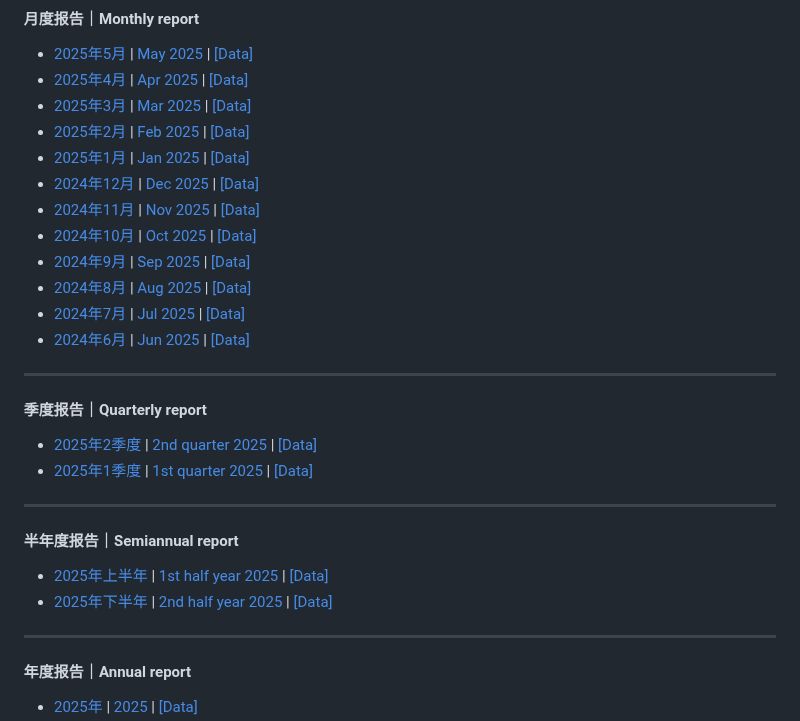
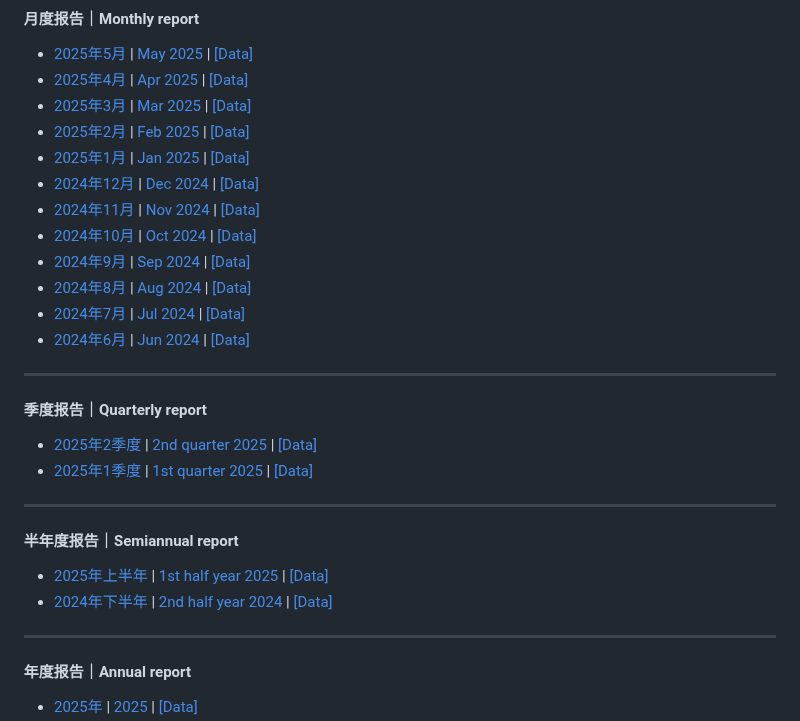
Before and after one commit to lijiawei098/lijiawei098.github.io, a Markdown page: contents/AoyuX.md, the part around the change. GitHub-like rendering.

```diff
--- a/contents/AoyuX.md
+++ b/contents/AoyuX.md
@@ -8,13 +8,13 @@
 - <a href="/contents/AoyuX/1_Monthly/AoyuX地震预测报告_2025年3月_中文.pdf" target="_blank">2025年3月</a> | <a href="/contents/AoyuX/1_Monthly/AoyuXReport_March2025_English.pdf" target="_blank">Mar 2025</a> | <a href="https://pan.baidu.com/s/172_DeL_VzPOKQbQMuuKpcQ?pwd=fnr2" target="_blank">[Data]</a>
 - <a href="/contents/AoyuX/1_Monthly/AoyuX地震预测报告_2025年2月_中文.pdf" target="_blank">2025年2月</a> | <a href="/contents/AoyuX/1_Monthly/AoyuXReport_February2025_English.pdf" target="_blank">Feb 2025</a> | <a href="https://pan.baidu.com/s/1_VAwAIMJ5Aj-nbLuC3n6GQ?pwd=r9wy" target="_blank">[Data]</a>
 - <a href="/contents/AoyuX/1_Monthly/AoyuX地震预测报告_2025年1月_中文.pdf" target="_blank">2025年1月</a> | <a href="/contents/AoyuX/1_Monthly/AoyuXReport_January2025_English.pdf" target="_blank">Jan 2025</a> | <a href="https://pan.baidu.com/s/1RoxDfCZw5d1CKT5R9FWp-w?pwd=t96z" target="_blank">[Data]</a>
-- <a href="/contents/AoyuX/1_Monthly/AoyuX地震预测报告_2024年12月_中文.pdf" target="_blank">2024年12月</a> | <a href="/contents/AoyuX/1_Monthly/AoyuXReport_December2024_English.pdf" target="_blank">Dec 2025</a> | <a href="https://pan.baidu.com/s/15cgwm8k_YxjFokkZFzJkcA?pwd=5q38" target="_blank">[Data]</a>
-- <a href="/contents/AoyuX/1_Monthly/AoyuX地震预测报告_2024年11月_中文.pdf" target="_blank">2024年11月</a> | <a href="/contents/AoyuX/1_Monthly/AoyuXReport_November2024_English.pdf" target="_blank">Nov 2025</a> | <a href="https://pan.baidu.com/s/13SyUfqkxBesiwhYuJ_mt6A?pwd=ez2h" target="_blank">[Data]</a>
-- <a href="/contents/AoyuX/1_Monthly/AoyuX地震预测报告_2024年10月_中文.pdf" target="_blank">2024年10月</a> | <a href="/contents/AoyuX/1_Monthly/AoyuXReport_October2024_English.pdf" target="_blank">Oct 2025</a> | <a href="https://pan.baidu.com/s/1IhvUtRRvktbfqW6ARBKAJw?pwd=5d9c" target="_blank">[Data]</a>
-- <a href="/contents/AoyuX/1_Monthly/AoyuX地震预测报告_2024年9月_中文.pdf" target="_blank">2024年9月</a> | <a href="/contents/AoyuX/1_Monthly/AoyuXReport_September2024_English.pdf" target="_blank">Sep 2025</a> | <a href="https://pan.baidu.com/s/11kJYCmEtzzWMfkonYV59lA?pwd=vvwi" target="_blank">[Data]</a>
-- <a href="/contents/AoyuX/1_Monthly/AoyuX地震预测报告_2024年8月_中文.pdf" target="_blank">2024年8月</a> | <a href="/contents/AoyuX/1_Monthly/AoyuXReport_August2024_English.pdf" target="_blank">Aug 2025</a> | <a href="https://pan.baidu.com/s/1psBR3x4qCpY8vOV1n-qFoQ?pwd=qs2r" target="_blank">[Data]</a>
-- <a href="/contents/AoyuX/1_Monthly/AoyuX地震预测报告_2024年7月_中文.pdf" target="_blank">2024年7月</a> | <a href="/contents/AoyuX/1_Monthly/AoyuXReport_July2024_English.pdf" target="_blank">Jul 2025</a> | <a href="https://pan.baidu.com/s/1GCJUvMMVHgQ6BUsMisuZrA?pwd=s9hp" target="_blank">[Data]</a>
-- <a href="/contents/AoyuX/1_Monthly/AoyuX地震预测报告_2024年6月_中文.pdf" target="_blank">2024年6月</a> | <a href="/contents/AoyuX/1_Monthly/AoyuXReport_June2024_English.pdf" target="_blank">Jun 2025</a> | <a href="https://pan.baidu.com/s/1WAHjD6vDX256CJRh5BHKdQ?pwd=hass" target="_blank">[Data]</a>
+- <a href="/contents/AoyuX/1_Monthly/AoyuX地震预测报告_2024年12月_中文.pdf" target="_blank">2024年12月</a> | <a href="/contents/AoyuX/1_Monthly/AoyuXReport_December2024_English.pdf" target="_blank">Dec 2024</a> | <a href="https://pan.baidu.com/s/15cgwm8k_YxjFokkZFzJkcA?pwd=5q38" target="_blank">[Data]</a>
+- <a href="/contents/AoyuX/1_Monthly/AoyuX地震预测报告_2024年11月_中文.pdf" target="_blank">2024年11月</a> | <a href="/contents/AoyuX/1_Monthly/AoyuXReport_November2024_English.pdf" target="_blank">Nov 2024</a> | <a href="https://pan.baidu.com/s/13SyUfqkxBesiwhYuJ_mt6A?pwd=ez2h" target="_blank">[Data]</a>
+- <a href="/contents/AoyuX/1_Monthly/AoyuX地震预测报告_2024年10月_中文.pdf" target="_blank">2024年10月</a> | <a href="/contents/AoyuX/1_Monthly/AoyuXReport_October2024_English.pdf" target="_blank">Oct 2024</a> | <a href="https://pan.baidu.com/s/1IhvUtRRvktbfqW6ARBKAJw?pwd=5d9c" target="_blank">[Data]</a>
+- <a href="/contents/AoyuX/1_Monthly/AoyuX地震预测报告_2024年9月_中文.pdf" target="_blank">2024年9月</a> | <a href="/contents/AoyuX/1_Monthly/AoyuXReport_September2024_English.pdf" target="_blank">Sep 2024</a> | <a href="https://pan.baidu.com/s/11kJYCmEtzzWMfkonYV59lA?pwd=vvwi" target="_blank">[Data]</a>
+- <a href="/contents/AoyuX/1_Monthly/AoyuX地震预测报告_2024年8月_中文.pdf" target="_blank">2024年8月</a> | <a href="/contents/AoyuX/1_Monthly/AoyuXReport_August2024_English.pdf" target="_blank">Aug 2024</a> | <a href="https://pan.baidu.com/s/1psBR3x4qCpY8vOV1n-qFoQ?pwd=qs2r" target="_blank">[Data]</a>
+- <a href="/contents/AoyuX/1_Monthly/AoyuX地震预测报告_2024年7月_中文.pdf" target="_blank">2024年7月</a> | <a href="/contents/AoyuX/1_Monthly/AoyuXReport_July2024_English.pdf" target="_blank">Jul 2024</a> | <a href="https://pan.baidu.com/s/1GCJUvMMVHgQ6BUsMisuZrA?pwd=s9hp" target="_blank">[Data]</a>
+- <a href="/contents/AoyuX/1_Monthly/AoyuX地震预测报告_2024年6月_中文.pdf" target="_blank">2024年6月</a> | <a href="/contents/AoyuX/1_Monthly/AoyuXReport_June2024_English.pdf" target="_blank">Jun 2024</a> | <a href="https://pan.baidu.com/s/1WAHjD6vDX256CJRh5BHKdQ?pwd=hass" target="_blank">[Data]</a>
 
 ---
 #### 季度报告｜Quarterly report
@@ -24,7 +24,7 @@
 ---
 #### 半年度报告｜Semiannual report
 - <a href="/contents/AoyuX/3_Semiannual/AoyuX地震预测报告_2025年上半年_中文.pdf" target="_blank">2025年上半年</a> | <a href="/contents/AoyuX/3_Semiannual/AoyuXReport_FirstHalfYear2025_English.pdf" target="_blank">1st half year 2025</a> | <a href="https://pan.baidu.com/s/1Uty_1FvImWkg2fWaAbNfTw?pwd=9y7z" target="_blank">[Data]</a>
-- <a href="/contents/AoyuX/3_Semiannual/AoyuX地震预测报告_2024年下半年_中文.pdf" target="_blank">2025年下半年</a> | <a href="/contents/AoyuX/3_Semiannual/AoyuXReport_SecondHalfYear2025_English.pdf" target="_blank">2nd half year 2025</a> | <a href="https://pan.baidu.com/s/1Zz6XLB7tMKNIf8jKMvdMZQ?pwd=dcq2" target="_blank">[Data]</a>
+- <a href="/contents/AoyuX/3_Semiannual/AoyuX地震预测报告_2024年下半年_中文.pdf" target="_blank">2024年下半年</a> | <a href="/contents/AoyuX/3_Semiannual/AoyuXReport_SecondHalfYear2024_English.pdf" target="_blank">2nd half year 2024</a> | <a href="https://pan.baidu.com/s/1Zz6XLB7tMKNIf8jKMvdMZQ?pwd=dcq2" target="_blank">[Data]</a>
 
 ---
 #### 年度报告｜Annual report
```
